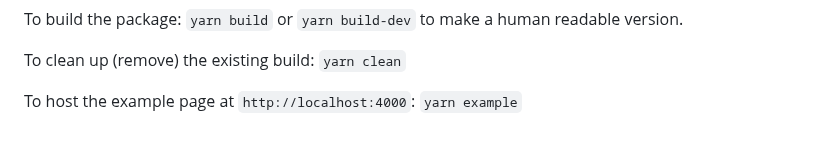
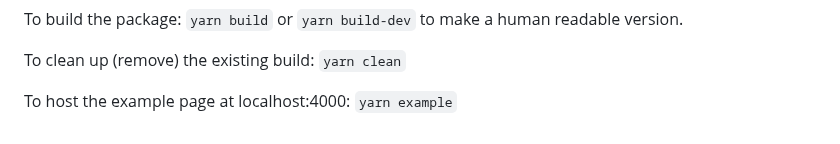
Before and after one commit to keithfma/uncertaintext, a Markdown page: README.md, the part around the change. Rendered like a GitHub page.

Commit message:
Minor styling

```diff
--- a/README.md
+++ b/README.md
@@ -76,4 +76,4 @@ To build the package: `yarn build` or `yarn build-dev` to make a human readable
 
 To clean up (remove) the existing build: `yarn clean`
 
-To host the example page at `http://localhost:4000`: `yarn example`
+To host the example page at localhost:4000: `yarn example`
```
